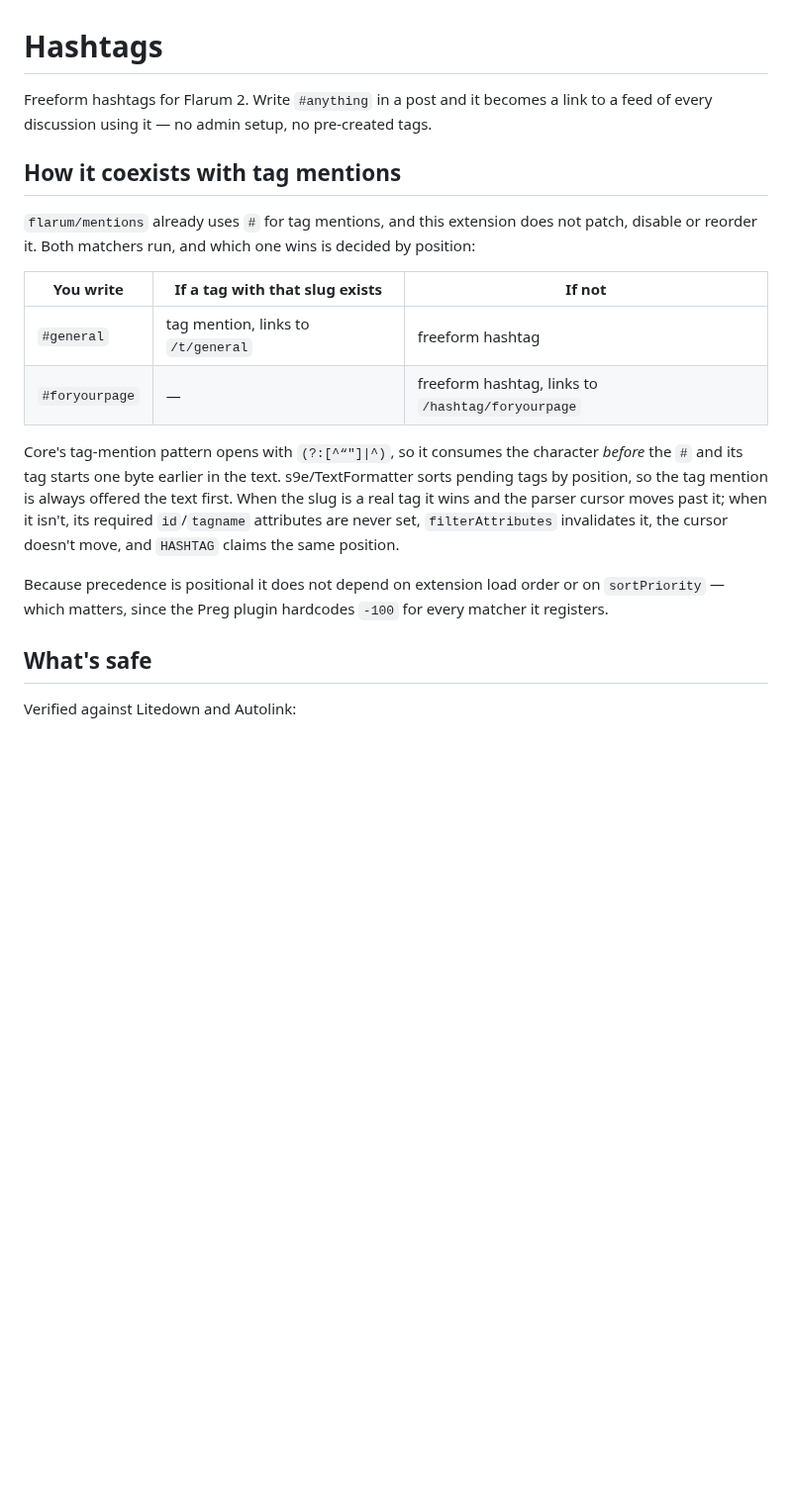
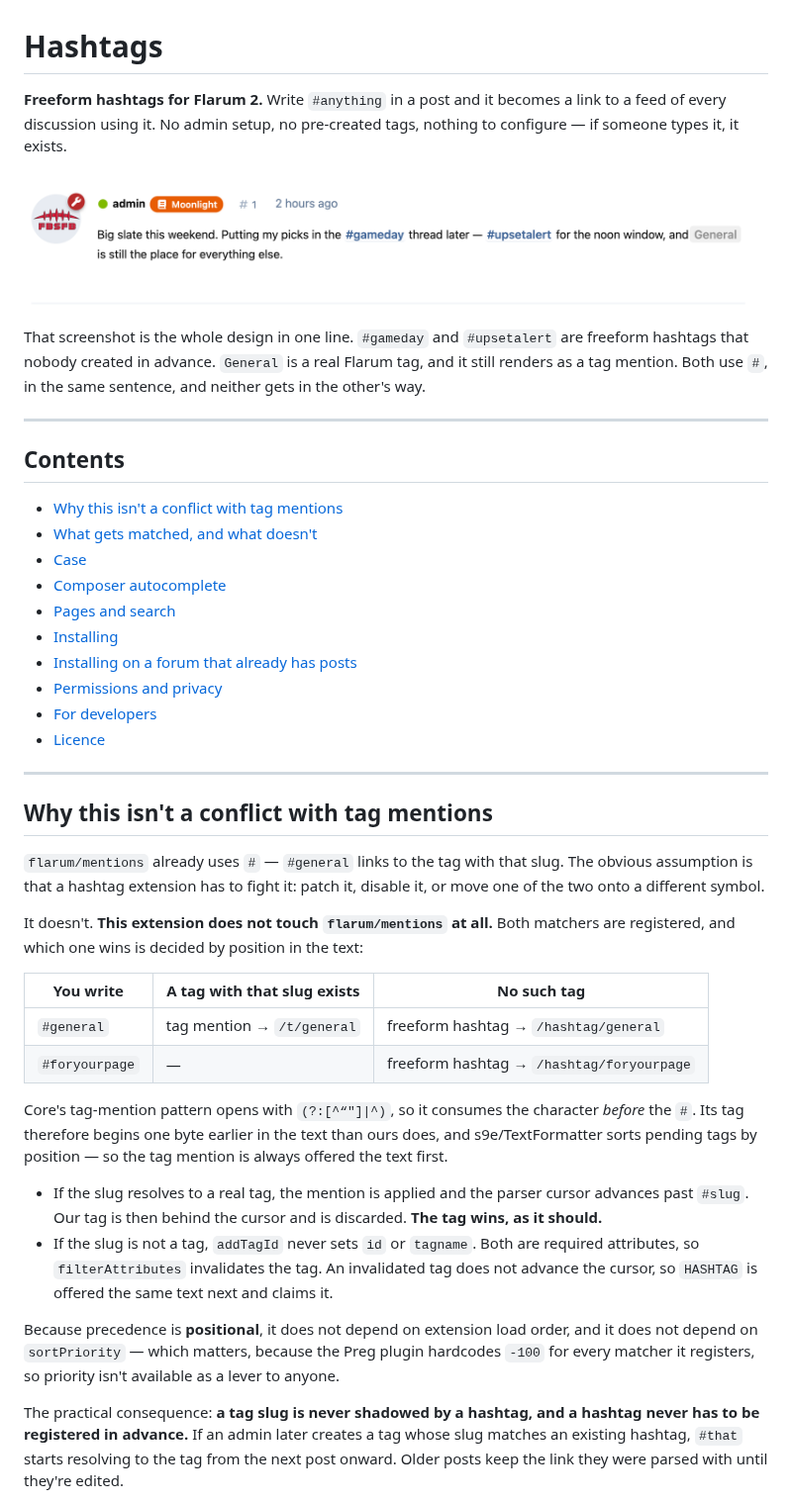
Before and after one commit to ernestdefoe/hashtags, a Markdown page: README.md, the part around one of its changes. Shown at 99% size. GitHub-like rendering; pictures changed too: docs/images/inline-hashtags.png (added); blank space fills up the shorter version.

```diff
--- a/README.md
+++ b/README.md
@@ -1,21 +1,45 @@
 # Hashtags
 
-Freeform hashtags for Flarum 2. Write `#anything` in a post and it becomes a link to a feed of every discussion using it — no admin setup, no pre-created tags.
+**Freeform hashtags for Flarum 2.** Write `#anything` in a post and it becomes a link to a feed of every discussion using it. No admin setup, no pre-created tags, nothing to configure — if someone types it, it exists.
 
-## How it coexists with tag mentions
+![Hashtags and a tag mention in the same sentence](docs/images/inline-hashtags.png)
 
-`flarum/mentions` already uses `#` for tag mentions, and this extension does not patch, disable or reorder it. Both matchers run, and which one wins is decided by position:
+That screenshot is the whole design in one line. `#gameday` and `#upsetalert` are freeform hashtags that nobody created in advance. `General` is a real Flarum tag, and it still renders as a tag mention. Both use `#`, in the same sentence, and neither gets in the other's way.
 
-| You write | If a tag with that slug exists | If not |
+---
+
+## Contents
+
+- [Why this isn't a conflict with tag mentions](#why-this-isnt-a-conflict-with-tag-mentions)
+- [What gets matched, and what doesn't](#what-gets-matched-and-what-doesnt)
+- [Case](#case)
+- [Composer autocomplete](#composer-autocomplete)
+- [Pages and search](#pages-and-search)
+- [Installing](#installing)
+- [Installing on a forum that already has posts](#installing-on-a-forum-that-already-has-posts)
+- [Permissions and privacy](#permissions-and-privacy)
+- [For developers](#for-developers)
+- [Licence](#licence)
+
+---
+
+## Why this isn't a conflict with tag mentions
+
+`flarum/mentions` already uses `#` — `#general` links to the tag with that slug. The obvious assumption is that a hashtag extension has to fight it: patch it, disable it, or move one of the two onto a different symbol.
+
+It doesn't. **This extension does not touch `flarum/mentions` at all.** Both matchers are registered, and which one wins is decided by position in the text:
+
+| You write | A tag with that slug exists | No such tag |
 |---|---|---|
-| `#general` | tag mention, links to `/t/general` | freeform hashtag |
-| `#foryourpage` | — | freeform hashtag, links to `/hashtag/foryourpage` |
+| `#general` | tag mention → `/t/general` | freeform hashtag → `/hashtag/general` |
+| `#foryourpage` | — | freeform hashtag → `/hashtag/foryourpage` |
 
-Core's tag-mention pattern opens with `(?:[^“"]|^)`, so it consumes the character *before* the `#` and its tag starts one byte earlier in the text. s9e/TextFormatter sorts pending tags by position, so the tag mention is always offered the text first. When the slug is a real tag it wins and the parser cursor moves past it; when it isn't, its required `id`/`tagname` attributes are never set, `filterAttributes` invalidates it, the cursor doesn't move, and `HASHTAG` claims the same position.
+Core's tag-mention pattern opens with `(?:[^“"]|^)`, so it consumes the character *before* the `#`. Its tag therefore begins one byte earlier in the text than ours does, and s9e/TextFormatter sorts pending tags by position — so the tag mention is always offered the text first.
 
-Because precedence is positional it does not depend on extension load order or on `sortPriority` — which matters, since the Preg plugin hardcodes `-100` for every matcher it registers.
+- If the slug resolves to a real tag, the mention is applied and the parser cursor advances past `#slug`. Our tag is then behind the cursor and is discarded. **The tag wins, as it should.**
+- If the slug is not a tag, `addTagId` never sets `id` or `tagname`. Both are required attributes, so `filterAttributes` invalidates the tag. An invalidated tag does not advance the cursor, so `HASHTAG` is offered the same text next and claims it.
 
-## What's safe
+Because precedence is **positional**, it does not depend on extension load order, and it does not depend on `sortPriority` — which matters, because the Preg plugin hardcodes `-100` for every matcher it registers, so priority isn't available as a lever to anyone.
 
-Verified against Litedown and Autolink:
+The practical consequence: **a tag slug is never shadowed by a hashtag, and a hashtag never has to be registered in advance.** If an admin later creates a tag whose slug matches an existing hashtag, `#that` starts resolving to the tag from the next post onward. Older posts keep the link they were parsed with until they're edited.
 
```
Also changed, not shown: other parts of README.md (+90 -23 lines), docs/images/browse-page.png (added), docs/images/composer-autocomplete.png (added), docs/images/hashtag-feed.png (added), 2 other files.
